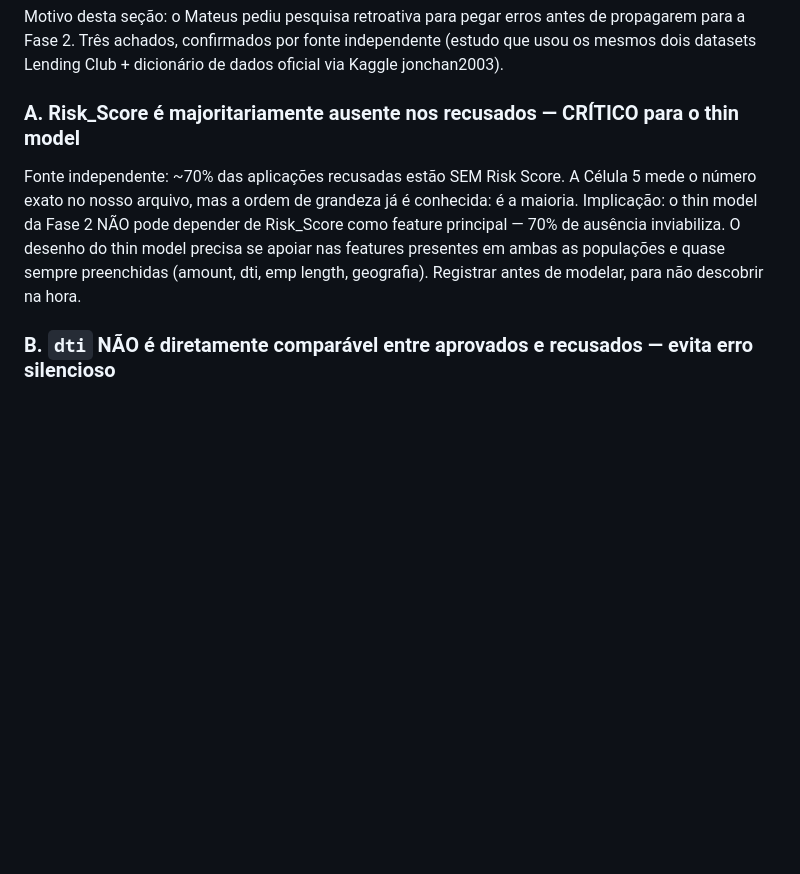
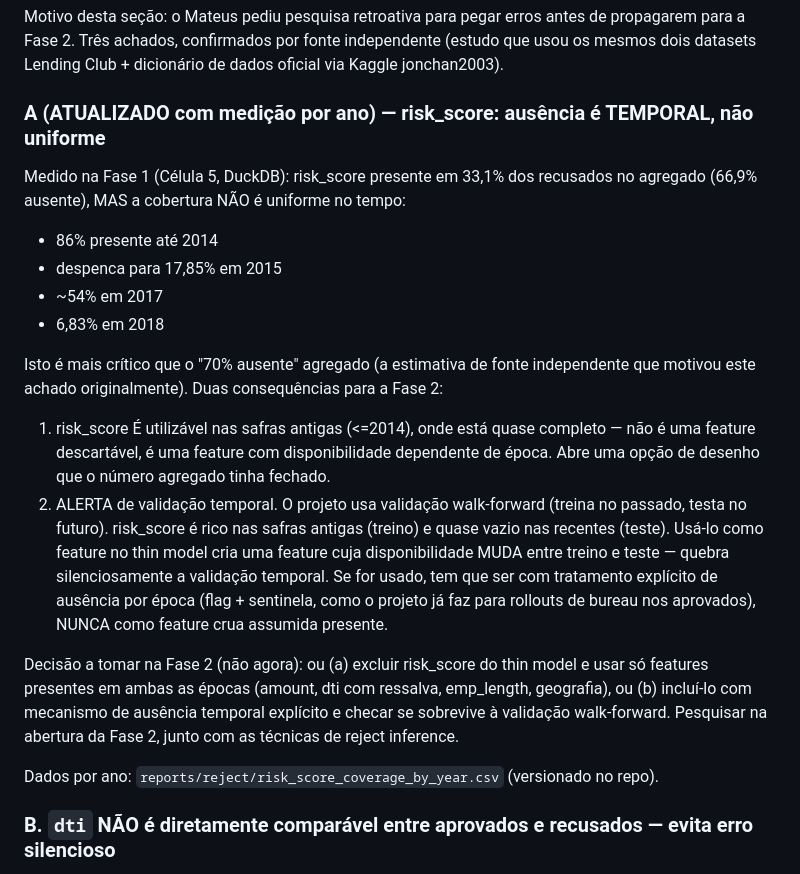
Before and after one commit to MateusFPavan/credit-default-prediction-lendingclub, a Markdown page: docs/reject_inference_roadmap.md, the part around one of its changes. Rendered like a GitHub page; blank space fills up the shorter version.

```diff
--- a/docs/reject_inference_roadmap.md
+++ b/docs/reject_inference_roadmap.md
@@ -125,14 +125,37 @@ propagarem para a Fase 2. Três achados, confirmados por fonte independente (est
 usou os mesmos dois datasets Lending Club + dicionário de dados oficial via Kaggle
 jonchan2003).
 
-### A. Risk_Score é majoritariamente ausente nos recusados — CRÍTICO para o thin model
+### A (ATUALIZADO com medição por ano) — risk_score: ausência é TEMPORAL, não uniforme
 
-Fonte independente: ~70% das aplicações recusadas estão SEM Risk Score. A Célula 5 mede o
-número exato no nosso arquivo, mas a ordem de grandeza já é conhecida: é a maioria.
-Implicação: o thin model da Fase 2 NÃO pode depender de Risk_Score como feature principal
-— 70% de ausência inviabiliza. O desenho do thin model precisa se apoiar nas features
-presentes em ambas as populações e quase sempre preenchidas (amount, dti, emp length,
-geografia). Registrar antes de modelar, para não descobrir na hora.
+Medido na Fase 1 (Célula 5, DuckDB): risk_score presente em 33,1% dos recusados no
+agregado (66,9% ausente), MAS a cobertura NÃO é uniforme no tempo:
+
+- 86% presente até 2014
+- despenca para 17,85% em 2015
+- ~54% em 2017
+- 6,83% em 2018
+
+Isto é mais crítico que o "70% ausente" agregado (a estimativa de fonte independente que
+motivou este achado originalmente). Duas consequências para a Fase 2:
+
+1. risk_score É utilizável nas safras antigas (<=2014), onde está quase completo — não é
+   uma feature descartável, é uma feature com disponibilidade dependente de época. Abre uma
+   opção de desenho que o número agregado tinha fechado.
+2. ALERTA de validação temporal. O projeto usa validação walk-forward (treina no passado,
+   testa no futuro). risk_score é rico nas safras antigas (treino) e quase vazio nas
+   recentes (teste). Usá-lo como feature no thin model cria uma feature cuja disponibilidade
+   MUDA entre treino e teste — quebra silenciosamente a validação temporal. Se for usado,
+   tem que ser com tratamento explícito de ausência por época (flag + sentinela, como o
+   projeto já faz para rollouts de bureau nos aprovados), NUNCA como feature crua assumida
+   presente.
+
+Decisão a tomar na Fase 2 (não agora): ou (a) excluir risk_score do thin model e usar só
+features presentes em ambas as épocas (amount, dti com ressalva, emp_length, geografia), ou
+(b) incluí-lo com mecanismo de ausência temporal explícito e checar se sobrevive à
+validação walk-forward. Pesquisar na abertura da Fase 2, junto com as técnicas de reject
+inference.
+
+Dados por ano: `reports/reject/risk_score_coverage_by_year.csv` (versionado no repo).
 
 ### B. `dti` NÃO é diretamente comparável entre aprovados e recusados — evita erro silencioso
 
```
Also changed, not shown: other parts of docs/reject_inference_roadmap.md (+63 -0 lines).
